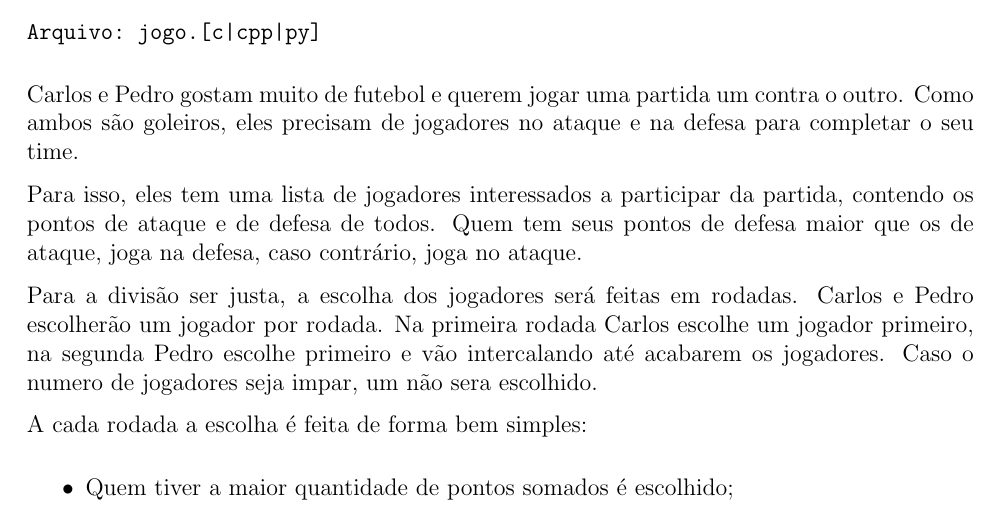
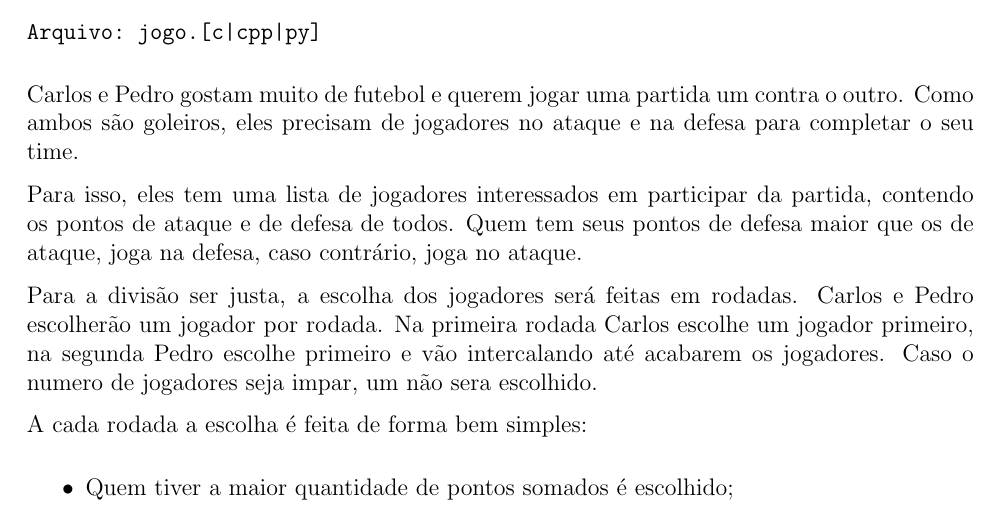
Before and after one commit to ppci-td/saet-23, a LaTeX document (saet23/prova.tex, which reads saet23/jogo/jogo.tex): part of page 5 of 15, cut so that both start at the same text. Compiled offline with pdfLaTeX.

Commit message:
correçao ortografica jogo

```diff
--- a/saet23/jogo/jogo.tex
+++ b/saet23/jogo/jogo.tex
@@ -1,6 +1,6 @@
     Carlos e Pedro gostam muito de futebol e querem jogar uma partida um contra o outro. Como ambos são goleiros, eles precisam de jogadores no ataque e na defesa para completar o seu time.
 
-    Para isso, eles tem uma lista de jogadores interessados a participar da partida, contendo os
+    Para isso, eles tem uma lista de jogadores interessados em participar da partida, contendo os
 pontos de ataque e de defesa de todos. Quem tem seus pontos de defesa maior que os de ataque, joga na defesa,
 caso contrário, joga no ataque.
 
```
